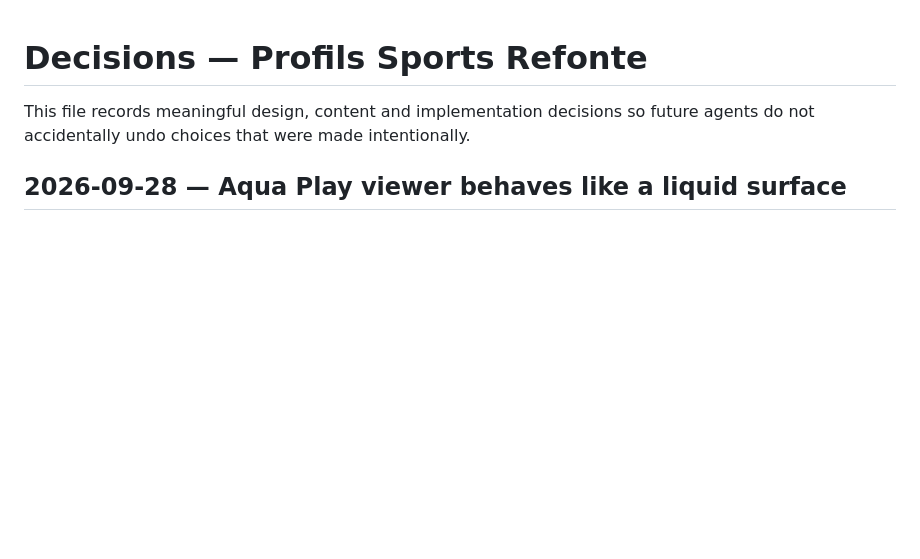
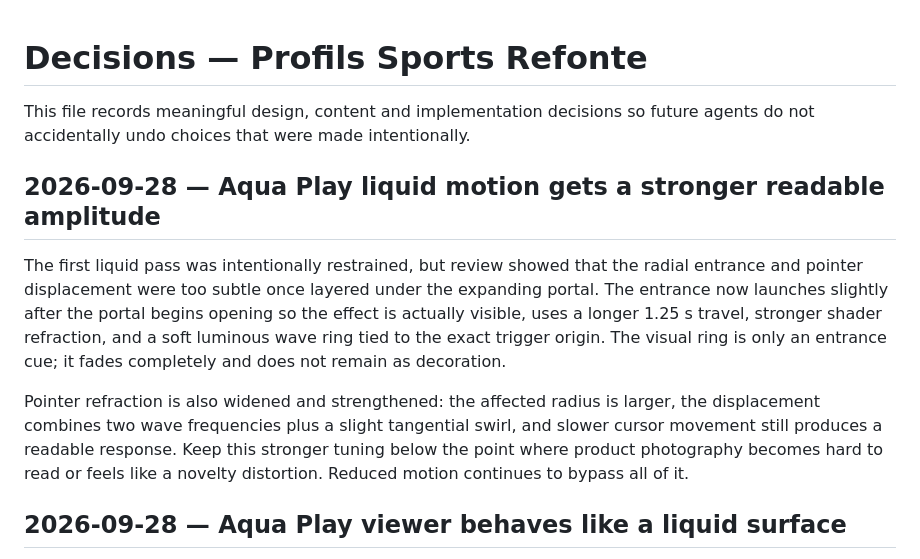
Before and after one commit to ThinoApp/profils_sports_refonte, a Markdown page: docs/DECISIONS.md, the part around the change. Drawn GitHub-style; blank space fills up the shorter version.

Commit message:
docs: record stronger Aqua liquid tuning

```diff
--- a/docs/DECISIONS.md
+++ b/docs/DECISIONS.md
@@ -1,6 +1,12 @@
 # Decisions — Profils Sports Refonte
 
 This file records meaningful design, content and implementation decisions so future agents do not accidentally undo choices that were made intentionally.
+
+## 2026-09-28 — Aqua Play liquid motion gets a stronger readable amplitude
+
+The first liquid pass was intentionally restrained, but review showed that the radial entrance and pointer displacement were too subtle once layered under the expanding portal. The entrance now launches slightly after the portal begins opening so the effect is actually visible, uses a longer 1.25 s travel, stronger shader refraction, and a soft luminous wave ring tied to the exact trigger origin. The visual ring is only an entrance cue; it fades completely and does not remain as decoration.
+
+Pointer refraction is also widened and strengthened: the affected radius is larger, the displacement combines two wave frequencies plus a slight tangential swirl, and slower cursor movement still produces a readable response. Keep this stronger tuning below the point where product photography becomes hard to read or feels like a novelty distortion. Reduced motion continues to bypass all of it.
 
 ## 2026-09-28 — Aqua Play viewer behaves like a liquid surface
 
```
